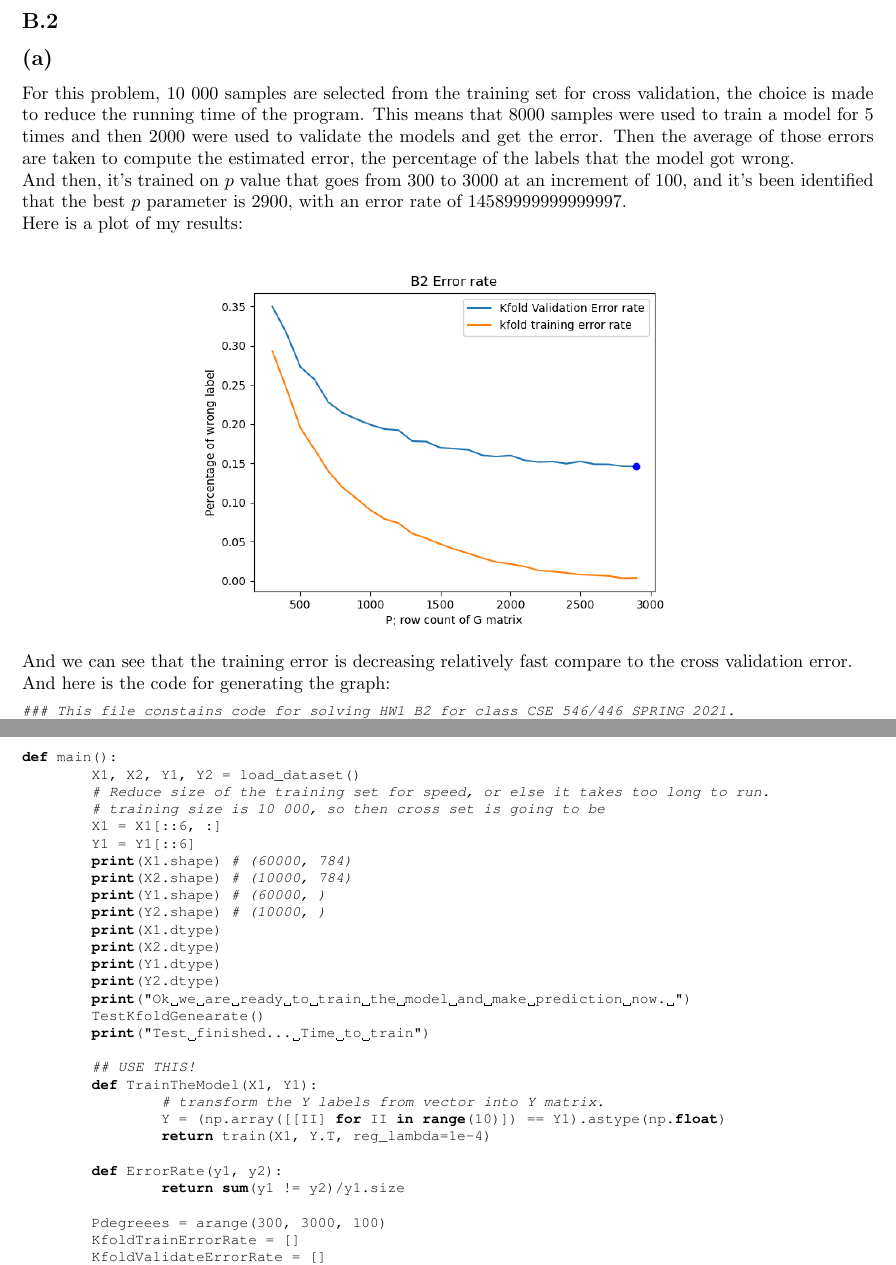
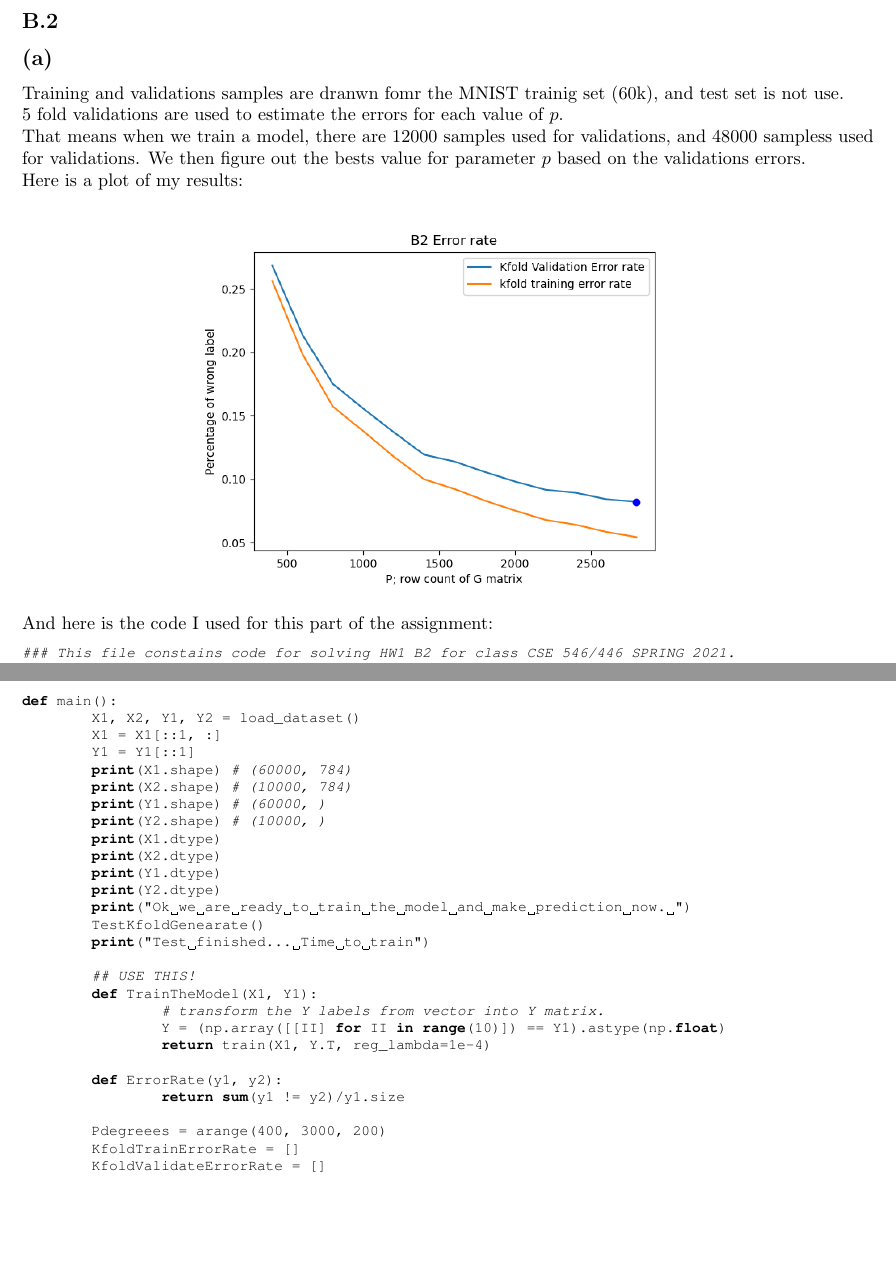
Before and after one commit to iluvjava/CSE-546, a LaTeX problem sheet (HW1/HW1B/hw1B.tex): two parts of pages 6 and 8 of 9, joined at a grey line, cut so that both start at the same text, the shorter picture padded with empty space. Compiled offline with pdfLaTeX.

Commit message:
a lot of changes

```diff
--- a/HW1/HW1B/hw1B.tex
+++ b/HW1/HW1B/hw1B.tex
@@ -377,15 +377,17 @@ if __name__ == "__main__":
 \section*{Ridge Regression on MNIST}
 	\subsection*{B.2}
 		\subsection*{(a)}
-			For this problem, 10 000 samples are selected from the training set for cross validation, the choice is made to reduce the running time of the program. This means that 8000 samples were used to train a model for 5 times and then 2000 were used to validate the models and get the error. Then the average of those errors are taken to compute the estimated error, the percentage of the labels that the model got wrong.
+			Training and validations samples are dranwn fomr the MNIST trainig set (60k), and test set is not use.
 			\\
-			And then, it's trained on $p$ value that goes from $300$ to $3000$ at an increment of $100$, and it's been identified that the best $p$ parameter is $2900$, with an error rate of $14589999999999997$.
+			5 fold validations are used to estimate the errors for each value of $p$.
+			\\
+			That means when we train a model, there are 12000 samples used for validations, and 48000 sampless used for validations. We then figure out the bests value for parameter $p$ based on the validations errors.
 			\\
 			Here is a plot of my results:
-			\begin{center}\includegraphics[width=10cm]{B2plot.png}\end{center}
-			And we can see that the training error is decreasing relatively fast compare to the cross validation error.
-			\\
-			And here is the code for generating the graph:
+			\begin{center}
+				\includegraphics[width=10cm]{B2plot.png}
+			\end{center}
+			And here is the code I used for this part of the assignment:
 			\begin{lstlisting}[language=python]
 ### This file constains code for solving HW1 B2 for class CSE 546/446 SPRING 2021.
 from mnist import MNIST
@@ -507,10 +509,8 @@ def TestKfoldGenearate():
 
 def main():
 	X1, X2, Y1, Y2 = load_dataset()
-	# Reduce size of the training set for speed, or else it takes too long to run.
-	# training size is 10 000, so then cross set is going to be
-	X1 = X1[::6, :]
-	Y1 = Y1[::6]
+	X1 = X1[::1, :]
+	Y1 = Y1[::1]
 	print(X1.shape) # (60000, 784)
 	print(X2.shape) # (10000, 784)
 	print(Y1.shape) # (60000, )
@@ -532,7 +532,7 @@ def main():
 	def ErrorRate(y1, y2):
 		return sum(y1 != y2)/y1.size
 
-	Pdegreees = arange(300, 3000, 100)
+	Pdegreees = arange(400, 3000, 200)
 	KfoldTrainErrorRate = []
 	KfoldValidateErrorRate = []
 	for p in Pdegreees:
```
Also changed, not shown: HW1/HW1A/hw1A.tex (+7 -1 lines), HW1/HW1 Code/code/myplot.png (added), HW1/HW1A/hw1A.pdf, HW1/HW1A/myplot.png (added), HW1/HW1B/B2plot.png, HW1/HW1B/hw1B.pdf, HW1/HW1B/hw1B.tex (1 more changed lines), 1 other file.
